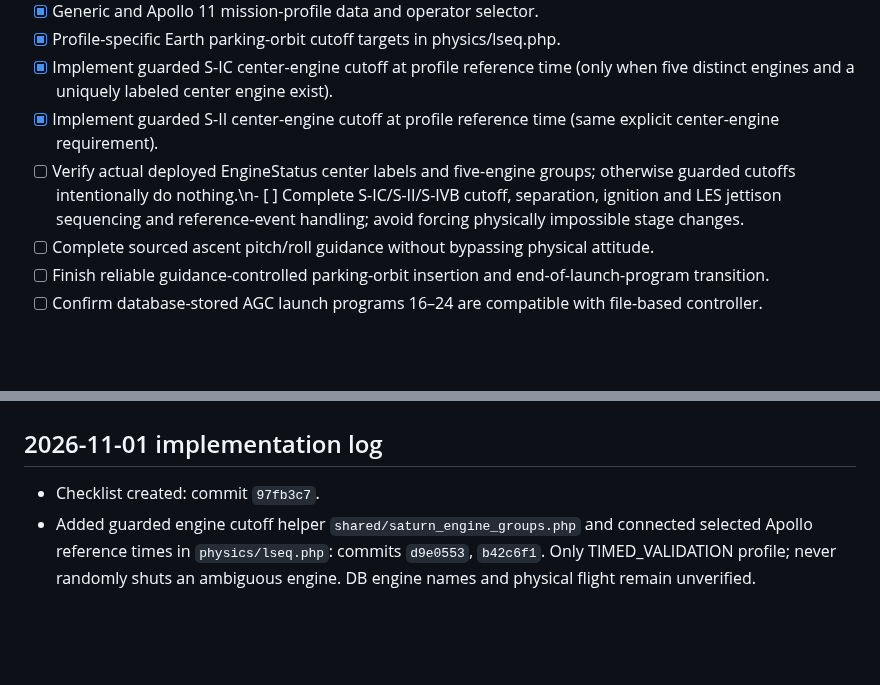
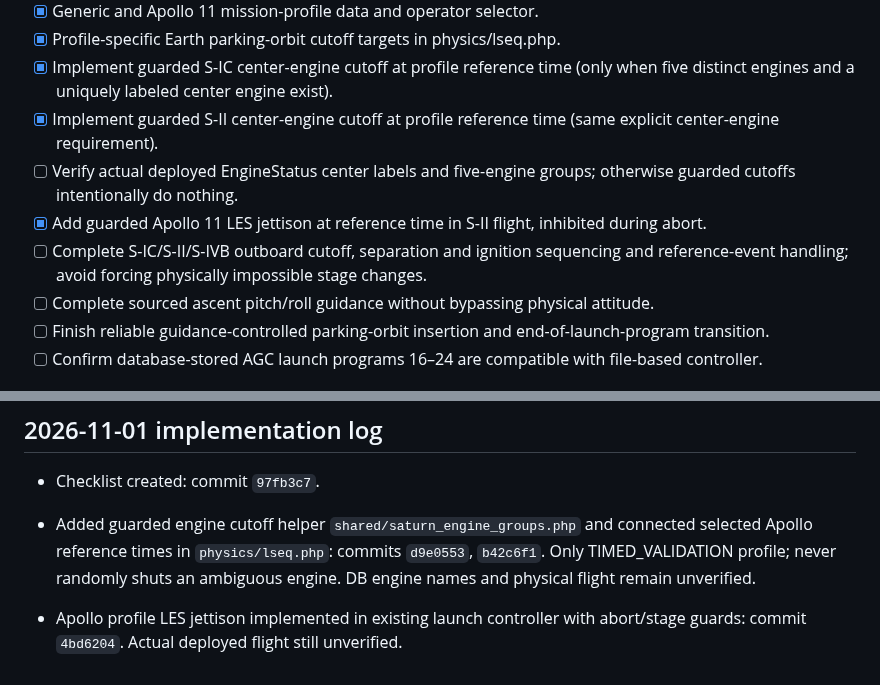
Before and after one commit to igexoresearch-wq/moonprogram, a Markdown page: FINAL_CHECKLIST.md, 2 parts joined by grey strips. Drawn GitHub-style; blank space fills up the shorter version.

Commit message:
Check off guarded LES event and correct checklist formatting

```diff
--- a/FINAL_CHECKLIST.md
+++ b/FINAL_CHECKLIST.md
@@ -14,7 +14,9 @@
 - [x] Profile-specific Earth parking-orbit cutoff targets in physics/lseq.php.
 - [x] Implement guarded S-IC center-engine cutoff at profile reference time (only when five distinct engines and a uniquely labeled center engine exist).
 - [x] Implement guarded S-II center-engine cutoff at profile reference time (same explicit center-engine requirement).
-- [ ] Verify actual deployed EngineStatus center labels and five-engine groups; otherwise guarded cutoffs intentionally do nothing.\n- [ ] Complete S-IC/S-II/S-IVB cutoff, separation, ignition and LES jettison sequencing and reference-event handling; avoid forcing physically impossible stage changes.
+- [ ] Verify actual deployed EngineStatus center labels and five-engine groups; otherwise guarded cutoffs intentionally do nothing.
+- [x] Add guarded Apollo 11 LES jettison at reference time in S-II flight, inhibited during abort.
+- [ ] Complete S-IC/S-II/S-IVB outboard cutoff, separation and ignition sequencing and reference-event handling; avoid forcing physically impossible stage changes.
 - [ ] Complete sourced ascent pitch/roll guidance without bypassing physical attitude.
 - [ ] Finish reliable guidance-controlled parking-orbit insertion and end-of-launch-program transition.
 - [ ] Confirm database-stored AGC launch programs 16–24 are compatible with file-based controller.
@@ -115,3 +117,5 @@
 ## 2026-11-01 implementation log
 - Checklist created: commit `97fb3c7`.
 - Added guarded engine cutoff helper `shared/saturn_engine_groups.php` and connected selected Apollo reference times in `physics/lseq.php`: commits `d9e0553`, `b42c6f1`. Only TIMED_VALIDATION profile; never randomly shuts an ambiguous engine. DB engine names and physical flight remain unverified.
+
+- Apollo profile LES jettison implemented in existing launch controller with abort/stage guards: commit `4bd6204`. Actual deployed flight still unverified.
```
